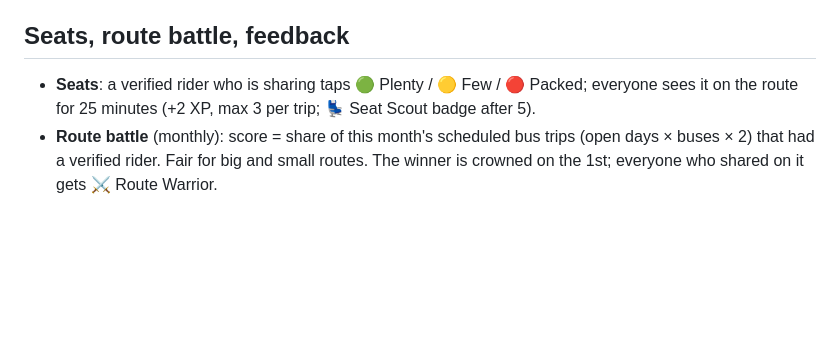
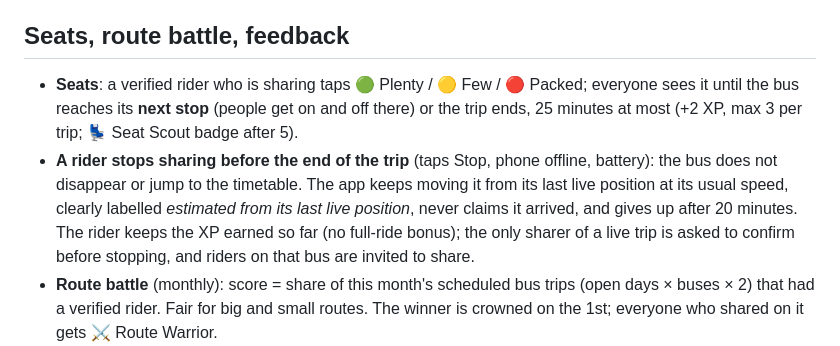
Before and after one commit to TMAn1An/bustracker, a Markdown page: README.md, the part around one of its changes. GitHub-like rendering; blank space fills up the shorter version.

```diff
--- a/README.md
+++ b/README.md
@@ -200,7 +200,12 @@ The same tab sets an **XP boost** (e.g. *Exam week double XP*, 1.5×/2×/3× bet
   On Vercel there is no every-minute cron, so reminders only work on Cloudflare.
 
 ## Seats, route battle, feedback
-- **Seats**: a verified rider who is sharing taps 🟢 Plenty / 🟡 Few / 🔴 Packed; everyone sees it on the route for 25 minutes (+2 XP, max 3 per trip; 💺 Seat Scout badge after 5).
+- **Seats**: a verified rider who is sharing taps 🟢 Plenty / 🟡 Few / 🔴 Packed; everyone sees it until the bus reaches its **next stop**
+  (people get on and off there) or the trip ends, 25 minutes at most (+2 XP, max 3 per trip; 💺 Seat Scout badge after 5).
+- **A rider stops sharing before the end of the trip** (taps Stop, phone offline, battery): the bus does not disappear or jump to the
+  timetable. The app keeps moving it from its last live position at its usual speed, clearly labelled *estimated from its last live position*,
+  never claims it arrived, and gives up after 20 minutes. The rider keeps the XP earned so far (no full-ride bonus); the only sharer of a
+  live trip is asked to confirm before stopping, and riders on that bus are invited to share.
 - **Route battle** (monthly): score = share of this month's scheduled bus trips (open days × buses × 2) that had a verified rider. Fair for
   big and small routes. The winner is crowned on the 1st; everyone who shared on it gets ⚔️ Route Warrior.
 - **Feedback**: anyone can send feedback (route, topic, message, optional contact; sent as their username or anonymously). Only admins see it
```
Also changed, not shown: other parts of README.md (+1 -1 lines), docs/screenshots/1-home.jpg, docs/screenshots/2-live-map.jpg, docs/screenshots/3-route.jpg, docs/screenshots/4-ranking.jpg, docs/screenshots/5-treats.jpg, docs/screenshots/6-profile.jpg, 7 other files.
